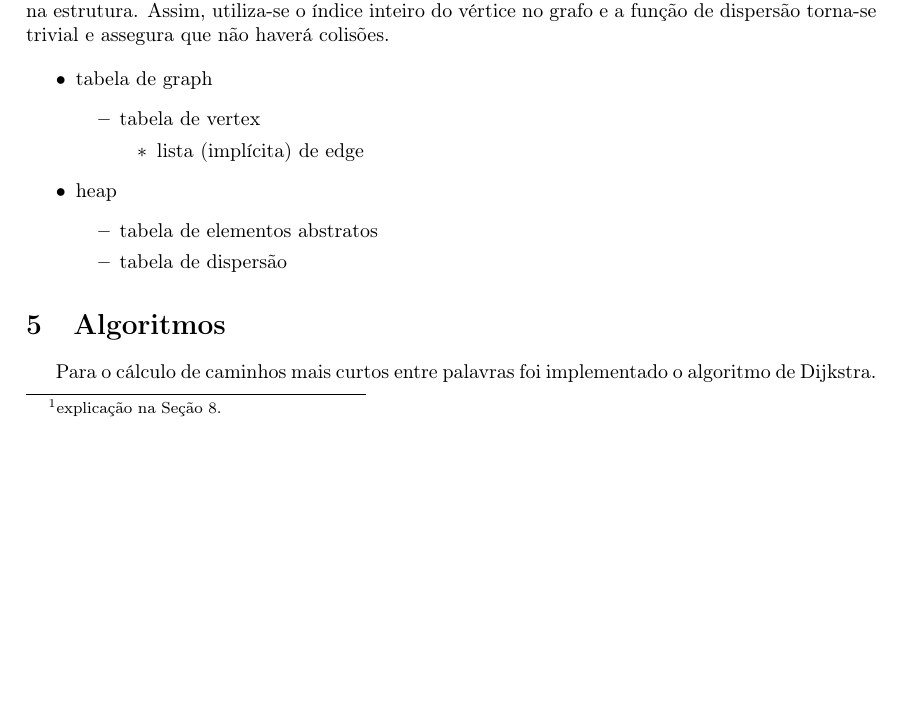
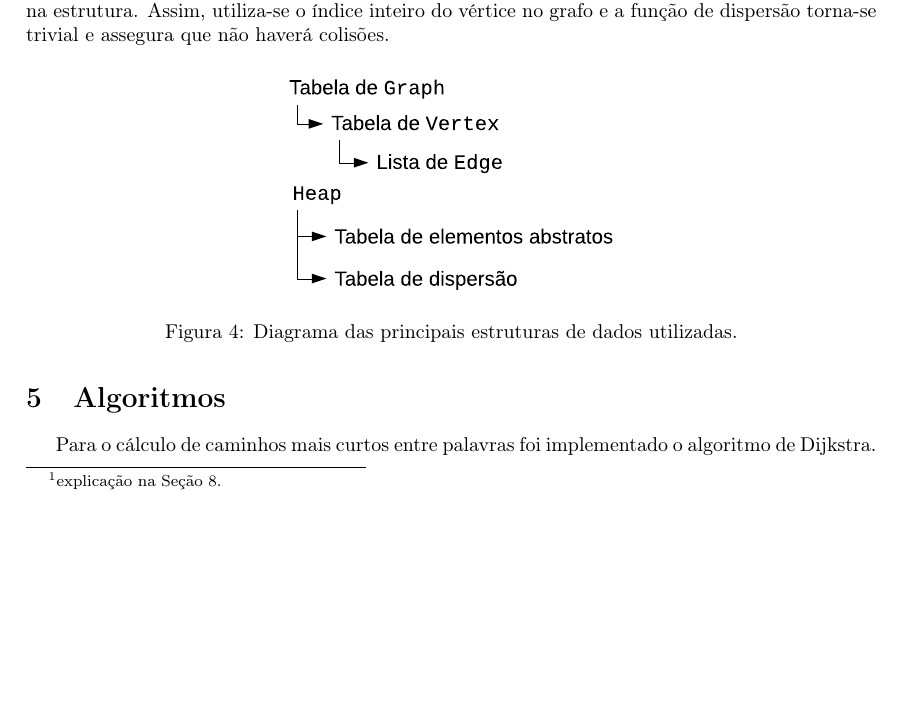
Before and after one commit to pineman/wordmorph, a LaTeX document (rel/rel.tex): part of page 6 of 10, cut so that both start at the same text, the shorter picture padded with empty space. Compiled offline with pdfLaTeX.

Commit message:
adicionado diagrama de estruturas de dados

```diff
--- a/rel/rel.tex
+++ b/rel/rel.tex
@@ -153,24 +153,11 @@
 	A outra estrutura de dados relevante é o acervo, utilizado como fila prioritária no cálculo dos caminhos mais curtos, devido às suas operações assimtoticamente eficientes. A implementação é sob a forma de tabela de tipo de dados genérico, que identifica um vértice.
 	\par
 	O acervo contém ainda uma tabela de dispersão simples, que efetua o mapeamento contrário à tabela de elementos do acervo (i.e., é indexada pelo item identificador de um vértice e guarda a posição deste na tabela de elementos do acervo), permitindo assim procura em tempo constante na estrutura. Assim, utiliza-se o índice inteiro do vértice no grafo e a função de dispersão torna-se trivial e assegura que não haverá colisões.
-
-	% TODO: pensei num diagramazinho
-	\begin{itemize}
-		\item tabela de graph
-		\begin{itemize}
-			\item tabela de vertex
-			\begin{itemize}
-				\item lista (implícita) de edge
-			\end{itemize}
-		\end{itemize}
-
-		\item heap
-		\begin{itemize}
-			\item tabela de elementos abstratos
-			\item tabela de dispersão
-		\end{itemize}
-
-	\end{itemize}
+	\begin{figure}[H]
+		\centering
+		\includegraphics[width=0.4\linewidth]{data}
+		\caption{Diagrama das principais estruturas de dados utilizadas.}
+	\end{figure}
 
 
 \section{Algoritmos}
```
Also changed, not shown: rel/imagens/data.eps (added), 1 other file.
